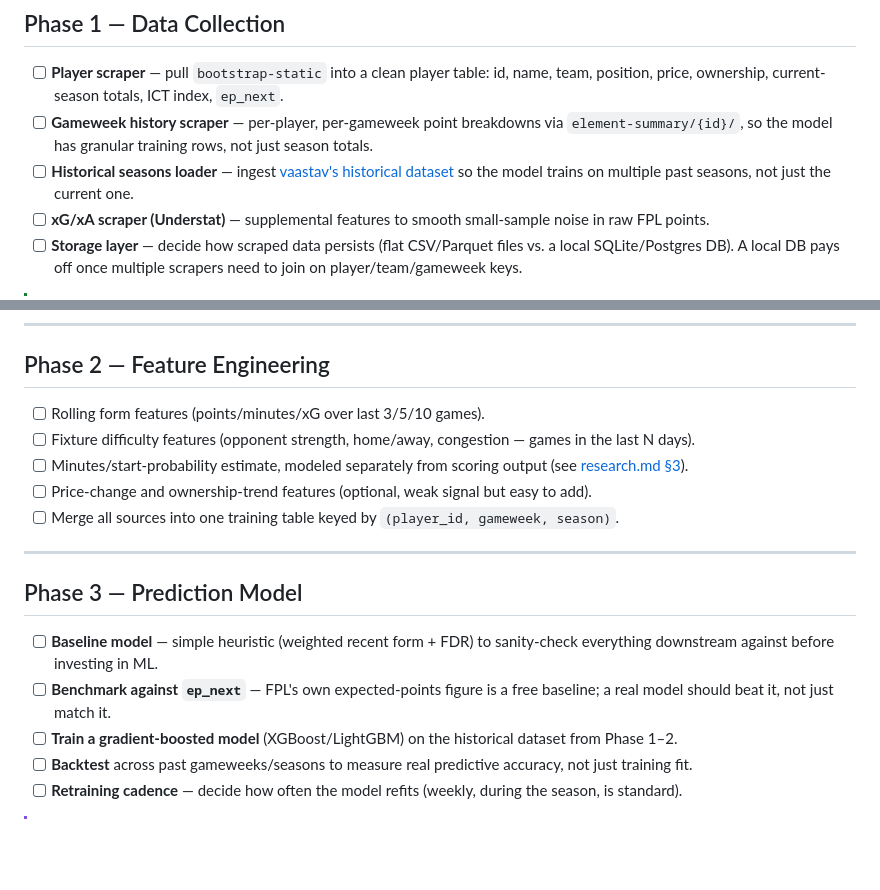
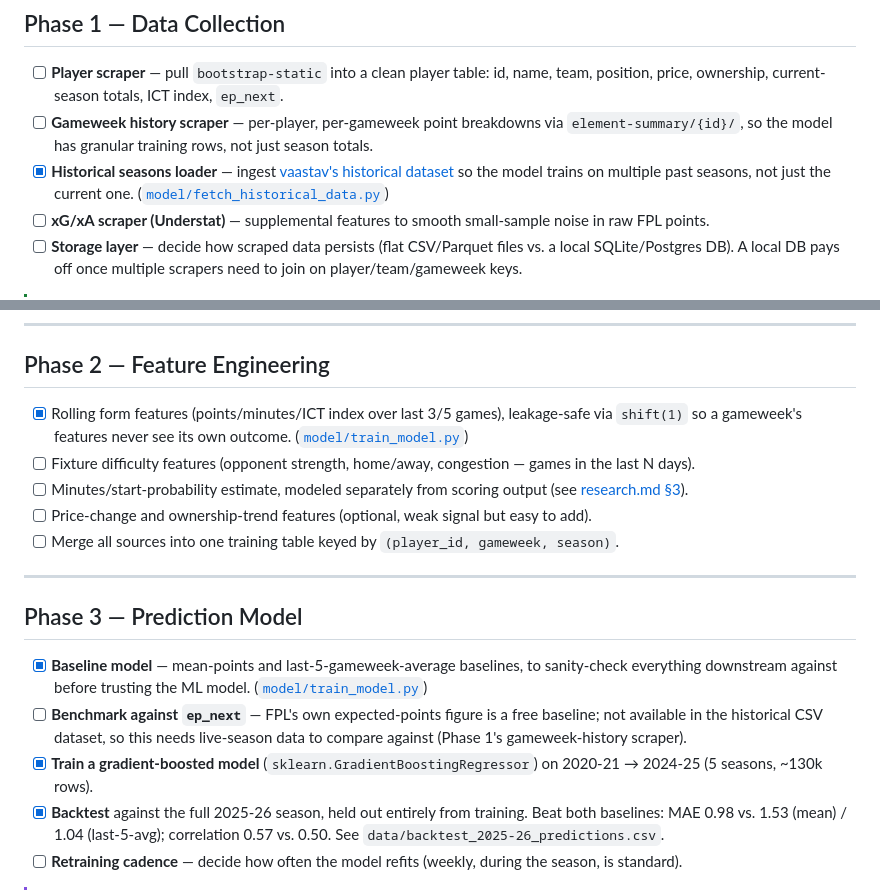
Before and after one commit to KayanShah/PLFantasyBot2026-27, a Markdown page: plan.md, 2 parts joined by grey strips. Drawn GitHub-style; blank space fills up the shorter version.

Commit message:
Mark Phase 1-3 model/backtest progress in plan

```diff
--- a/plan.md
+++ b/plan.md
@@ -24,7 +24,7 @@ A logical, ordered build plan for PLFantasyBot, from raw data to a fully automat
 
 - [ ] **Player scraper** — pull `bootstrap-static` into a clean player table: id, name, team, position, price, ownership, current-season totals, ICT index, `ep_next`.
 - [ ] **Gameweek history scraper** — per-player, per-gameweek point breakdowns via `element-summary/{id}/`, so the model has granular training rows, not just season totals.
-- [ ] **Historical seasons loader** — ingest [vaastav's historical dataset](https://github.com/vaastav/Fantasy-Premier-League) so the model trains on multiple past seasons, not just the current one.
+- [x] **Historical seasons loader** — ingest [vaastav's historical dataset](https://github.com/vaastav/Fantasy-Premier-League) so the model trains on multiple past seasons, not just the current one. ([`model/fetch_historical_data.py`](model/fetch_historical_data.py))
 - [ ] **xG/xA scraper (Understat)** — supplemental features to smooth small-sample noise in raw FPL points.
 - [ ] **Storage layer** — decide how scraped data persists (flat CSV/Parquet files vs. a local SQLite/Postgres DB). A local DB pays off once multiple scrapers need to join on player/team/gameweek keys.
 
@@ -38,7 +38,7 @@ A logical, ordered build plan for PLFantasyBot, from raw data to a fully automat
 
 ## Phase 2 — Feature Engineering
 
-- [ ] Rolling form features (points/minutes/xG over last 3/5/10 games).
+- [x] Rolling form features (points/minutes/ICT index over last 3/5 games), leakage-safe via `shift(1)` so a gameweek's features never see its own outcome. ([`model/train_model.py`](model/train_model.py))
 - [ ] Fixture difficulty features (opponent strength, home/away, congestion — games in the last N days).
 - [ ] Minutes/start-probability estimate, modeled separately from scoring output (see [research.md §3](research.md#3-predicting-player-points)).
 - [ ] Price-change and ownership-trend features (optional, weak signal but easy to add).
@@ -48,10 +48,10 @@ A logical, ordered build plan for PLFantasyBot, from raw data to a fully automat
 
 ## Phase 3 — Prediction Model
 
-- [ ] **Baseline model** — simple heuristic (weighted recent form + FDR) to sanity-check everything downstream against before investing in ML.
-- [ ] **Benchmark against `ep_next`** — FPL's own expected-points figure is a free baseline; a real model should beat it, not just match it.
-- [ ] **Train a gradient-boosted model** (XGBoost/LightGBM) on the historical dataset from Phase 1–2.
-- [ ] **Backtest** across past gameweeks/seasons to measure real predictive accuracy, not just training fit.
+- [x] **Baseline model** — mean-points and last-5-gameweek-average baselines, to sanity-check everything downstream against before trusting the ML model. ([`model/train_model.py`](model/train_model.py))
+- [ ] **Benchmark against `ep_next`** — FPL's own expected-points figure is a free baseline; not available in the historical CSV dataset, so this needs live-season data to compare against (Phase 1's gameweek-history scraper).
+- [x] **Train a gradient-boosted model** (`sklearn.GradientBoostingRegressor`) on 2020-21 → 2024-25 (5 seasons, ~130k rows).
+- [x] **Backtest** against the full 2025-26 season, held out entirely from training. Beat both baselines: MAE 0.98 vs. 1.53 (mean) / 1.04 (last-5-avg); correlation 0.57 vs. 0.50. See `data/backtest_2025-26_predictions.csv`.
 - [ ] **Retraining cadence** — decide how often the model refits (weekly, during the season, is standard).
 
 > [!IMPORTANT]
```
